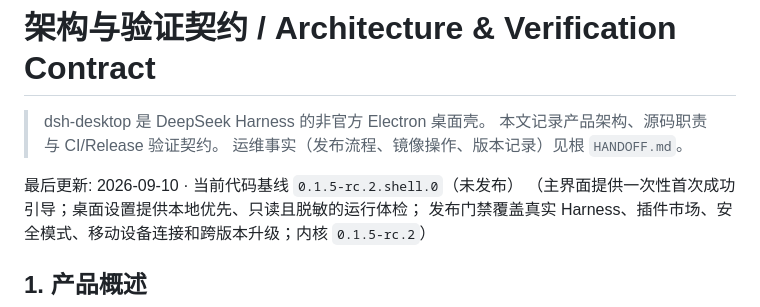
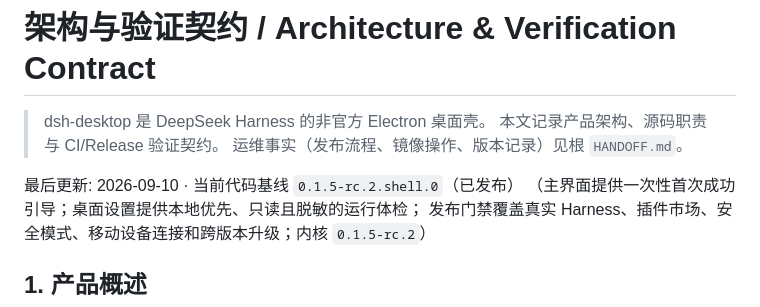
Before and after one commit to citrusli2026/dsh-desktop, a Markdown page: docs/ARCHITECTURE.md, the part around the change. Rendered like a GitHub page.

```diff
--- a/docs/ARCHITECTURE.md
+++ b/docs/ARCHITECTURE.md
@@ -4,7 +4,7 @@
 > 本文记录产品架构、源码职责与 CI/Release 验证契约。
 > 运维事实（发布流程、镜像操作、版本记录）见根 `HANDOFF.md`。
 
-最后更新: 2026-09-10 · 当前代码基线 `0.1.5-rc.2.shell.0`（未发布）
+最后更新: 2026-09-10 · 当前代码基线 `0.1.5-rc.2.shell.0`（已发布）
 （主界面提供一次性首次成功引导；桌面设置提供本地优先、只读且脱敏的运行体检；
 发布门禁覆盖真实 Harness、插件市场、安全模式、移动设备连接和跨版本升级；内核 `0.1.5-rc.2`）
 
```
Also changed, not shown: HANDOFF.md (+36 -7 lines).
